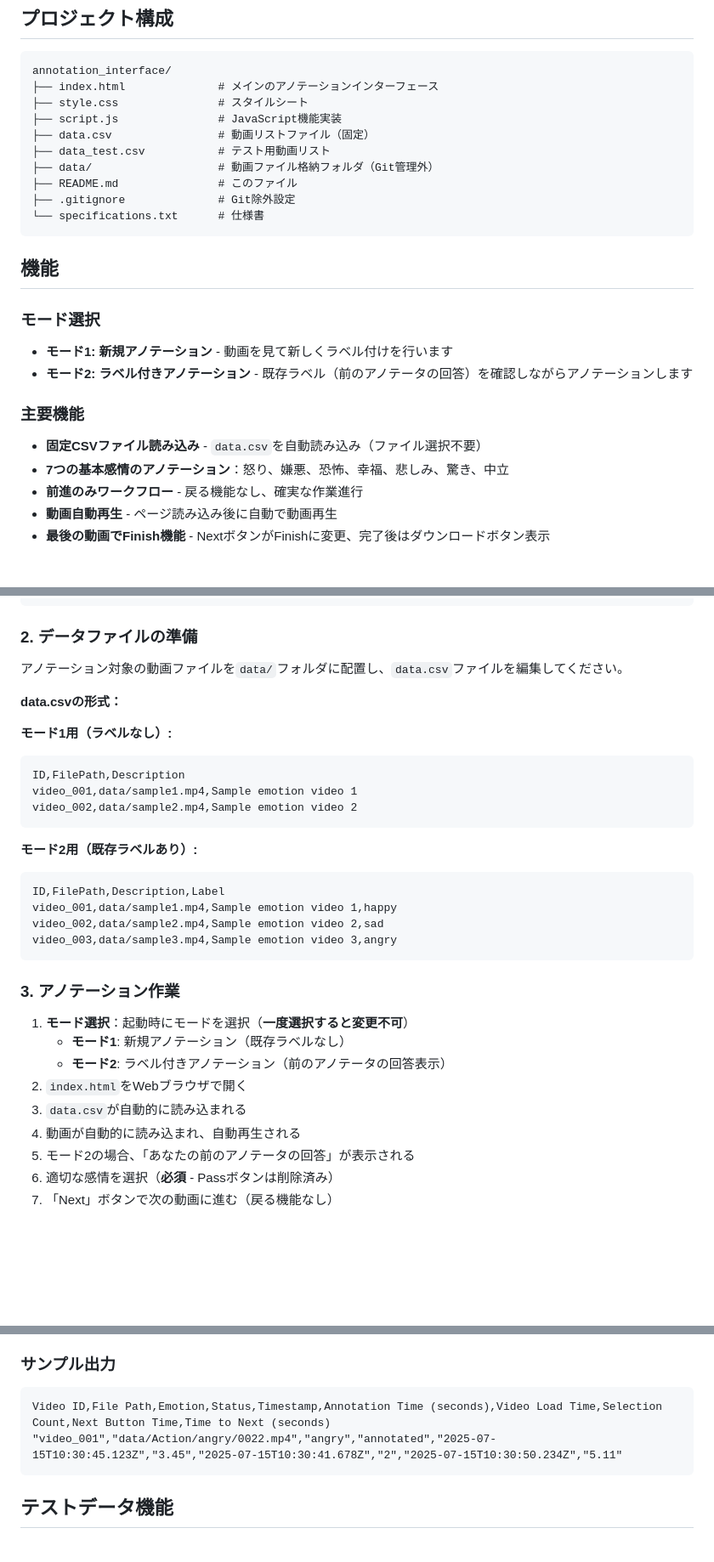
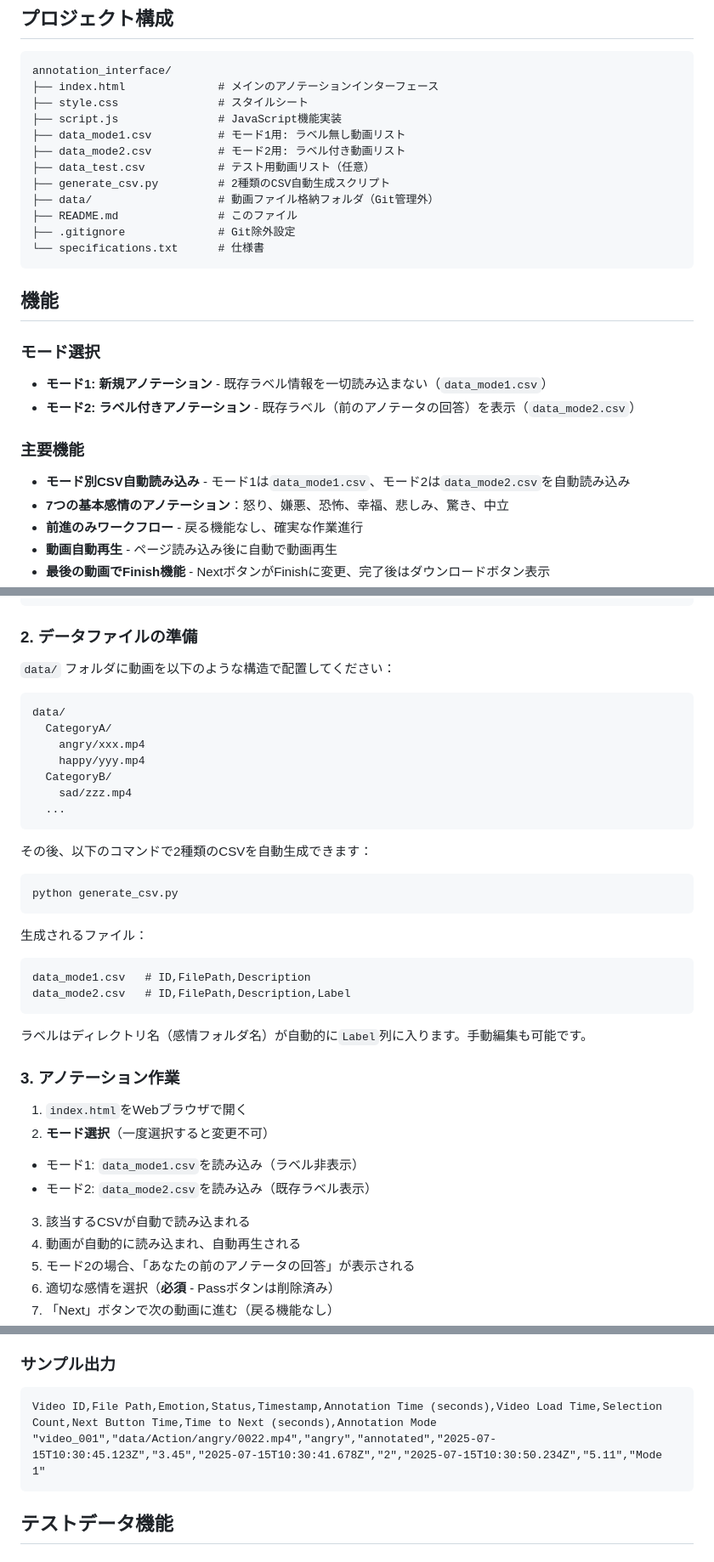
Before and after one commit to aashida4/FERV_annotation_environment, a Markdown page: README.md, 3 parts joined by grey strips. Shown at 85% size. Rendered like a GitHub page; blank space fills up the shorter version.

Commit message:
docs: モード別CSV仕様とAnnotation Mode列の説明をREADMEに追加

````diff
--- a/README.md
+++ b/README.md
@@ -9,8 +9,10 @@ annotation_interface/
 ├── index.html              # メインのアノテーションインターフェース
 ├── style.css               # スタイルシート
 ├── script.js               # JavaScript機能実装
-├── data.csv                # 動画リストファイル（固定）
-├── data_test.csv           # テスト用動画リスト
+├── data_mode1.csv          # モード1用: ラベル無し動画リスト
+├── data_mode2.csv          # モード2用: ラベル付き動画リスト
+├── data_test.csv           # テスト用動画リスト（任意）
+├── generate_csv.py         # 2種類のCSV自動生成スクリプト
 ├── data/                   # 動画ファイル格納フォルダ（Git管理外）
 ├── README.md               # このファイル
 ├── .gitignore              # Git除外設定
@@ -20,11 +22,11 @@ annotation_interface/
 ## 機能
 
 ### モード選択
-- **モード1: 新規アノテーション** - 動画を見て新しくラベル付けを行います
-- **モード2: ラベル付きアノテーション** - 既存ラベル（前のアノテータの回答）を確認しながらアノテーションします
+- **モード1: 新規アノテーション** - 既存ラベル情報を一切読み込まない（`data_mode1.csv`）
+- **モード2: ラベル付きアノテーション** - 既存ラベル（前のアノテータの回答）を表示（`data_mode2.csv`）
 
 ### 主要機能
-- **固定CSVファイル読み込み** - `data.csv`を自動読み込み（ファイル選択不要）
+- **モード別CSV自動読み込み** - モード1は`data_mode1.csv`、モード2は`data_mode2.csv`を自動読み込み
 - **7つの基本感情のアノテーション**：怒り、嫌悪、恐怖、幸福、悲しみ、驚き、中立
 - **前進のみワークフロー** - 戻る機能なし、確実な作業進行
 - **動画自動再生** - ページ読み込み後に自動で動画再生
@@ -53,31 +55,38 @@ cd annotation_interface
 ```
 
 ### 2. データファイルの準備
-アノテーション対象の動画ファイルを`data/`フォルダに配置し、`data.csv`ファイルを編集してください。
+`data/` フォルダに動画を以下のような構造で配置してください：
 
-**data.csvの形式：**
-
-**モード1用（ラベルなし）:**
-```csv
-ID,FilePath,Description
-video_001,data/sample1.mp4,Sample emotion video 1
-video_002,data/sample2.mp4,Sample emotion video 2
+```
+data/
+  CategoryA/
+    angry/xxx.mp4
+    happy/yyy.mp4
+  CategoryB/
+    sad/zzz.mp4
+  ...
 ```
 
-**モード2用（既存ラベルあり）:**
-```csv
-ID,FilePath,Description,Label
-video_001,data/sample1.mp4,Sample emotion video 1,happy
-video_002,data/sample2.mp4,Sample emotion video 2,sad
-video_003,data/sample3.mp4,Sample emotion video 3,angry
+その後、以下のコマンドで2種類のCSVを自動生成できます：
+
+```bash
+python generate_csv.py
 ```
 
+生成されるファイル：
+```
+data_mode1.csv   # ID,FilePath,Description
+data_mode2.csv   # ID,FilePath,Description,Label
+```
+
+ラベルはディレクトリ名（感情フォルダ名）が自動的に`Label`列に入ります。手動編集も可能です。
+
 ### 3. アノテーション作業
-1. **モード選択**：起動時にモードを選択（**一度選択すると変更不可**）
-   - **モード1**: 新規アノテーション（既存ラベルなし）
-   - **モード2**: ラベル付きアノテーション（前のアノテータの回答表示）
-2. `index.html`をWebブラウザで開く
-3. `data.csv`が自動的に読み込まれる
+1. `index.html`をWebブラウザで開く
+2. **モード選択**（一度選択すると変更不可）
+  - モード1: `data_mode1.csv`を読み込み（ラベル非表示）
+  - モード2: `data_mode2.csv`を読み込み（既存ラベル表示）
+3. 該当するCSVが自動で読み込まれる
 4. 動画が自動的に読み込まれ、自動再生される
 5. モード2の場合、「あなたの前のアノテータの回答」が表示される
 6. 適切な感情を選択（**必須** - Passボタンは削除済み）
@@ -119,8 +128,8 @@ video_003,data/sample3.mp4,Sample emotion video 3,angry
 
 ### サンプル出力
 ```csv
-Video ID,File Path,Emotion,Status,Timestamp,Annotation Time (seconds),Video Load Time,Selection Count,Next Button Time,Time to Next (seconds)
-"video_001","data/Action/angry/0022.mp4","angry","annotated","2025-07-15T10:30:45.123Z","3.45","2025-07-15T10:30:41.678Z","2","2025-07-15T10:30:50.234Z","5.11"
+Video ID,File Path,Emotion,Status,Timestamp,Annotation Time (seconds),Video Load Time,Selection Count,Next Button Time,Time to Next (seconds),Annotation Mode
+"video_001","data/Action/angry/0022.mp4","angry","annotated","2025-07-15T10:30:45.123Z","3.45","2025-07-15T10:30:41.678Z","2","2025-07-15T10:30:50.234Z","5.11","Mode 1"
 ```
 
 ## テストデータ機能
````
Also changed, not shown: other parts of README.md (+3 -1 lines).
